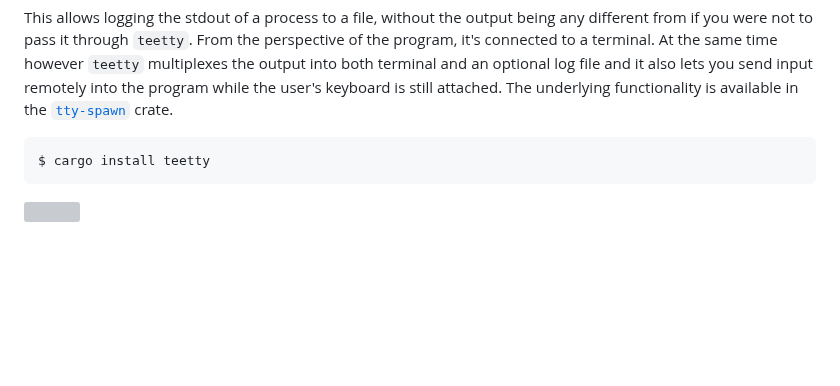
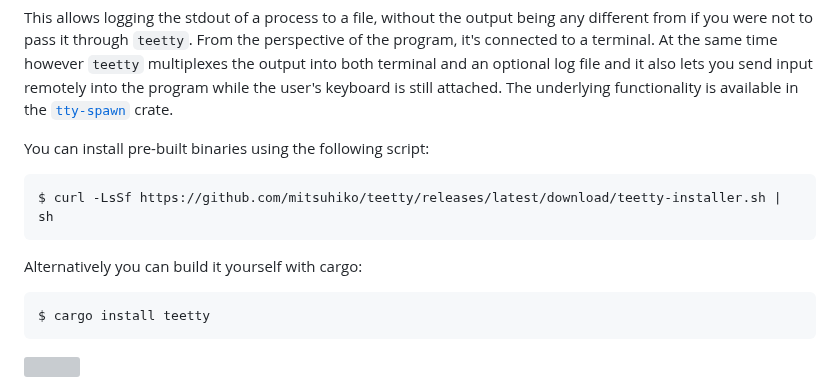
Before and after one commit to mitsuhiko/teetty, a Markdown page: README.md, the part around the change. Rendered like a GitHub page; blank space fills up the shorter version; grey boxes are pictures that could not be loaded.

Commit message:
Link installer

````diff
--- a/README.md
+++ b/README.md
@@ -14,6 +14,14 @@ however `teetty` multiplexes the output into both terminal and an optional log
 file and it also lets you send input remotely into the program while the user's
 keyboard is still attached.  The underlying functionality is available in the
 [`tty-spawn`](https://github.com/mitsuhiko/teetty/tree/main/tty-spawn) crate.
+
+You can install pre-built binaries using the following script:
+
+```bash
+$ curl -LsSf https://github.com/mitsuhiko/teetty/releases/latest/download/teetty-installer.sh | sh
+```
+
+Alternatively you can build it yourself with cargo:
 
 ```bash
 $ cargo install teetty
````
